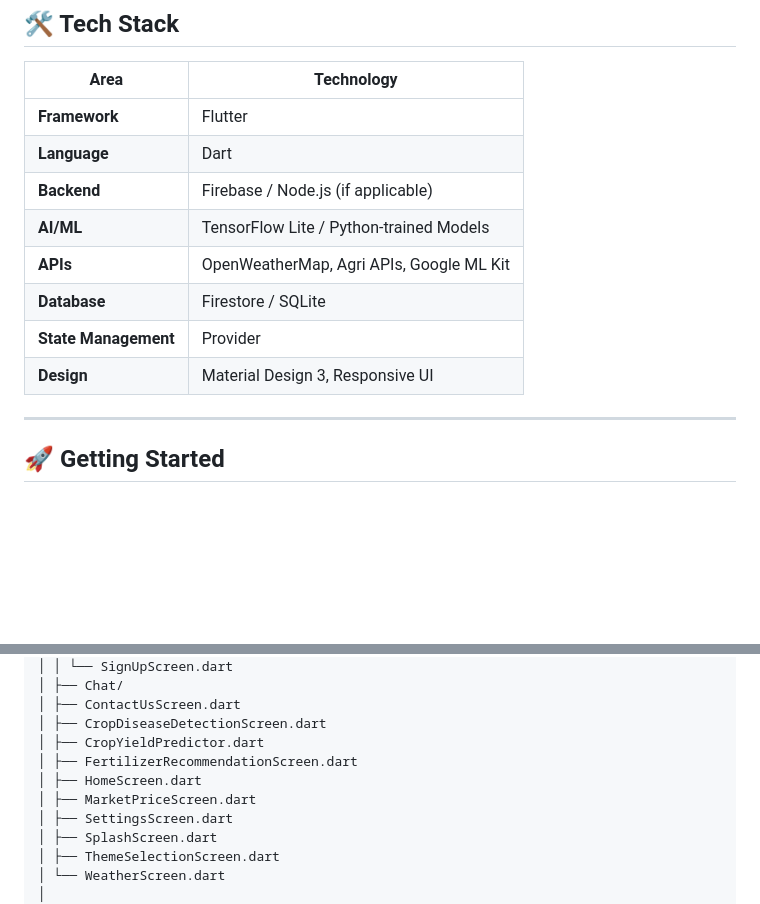
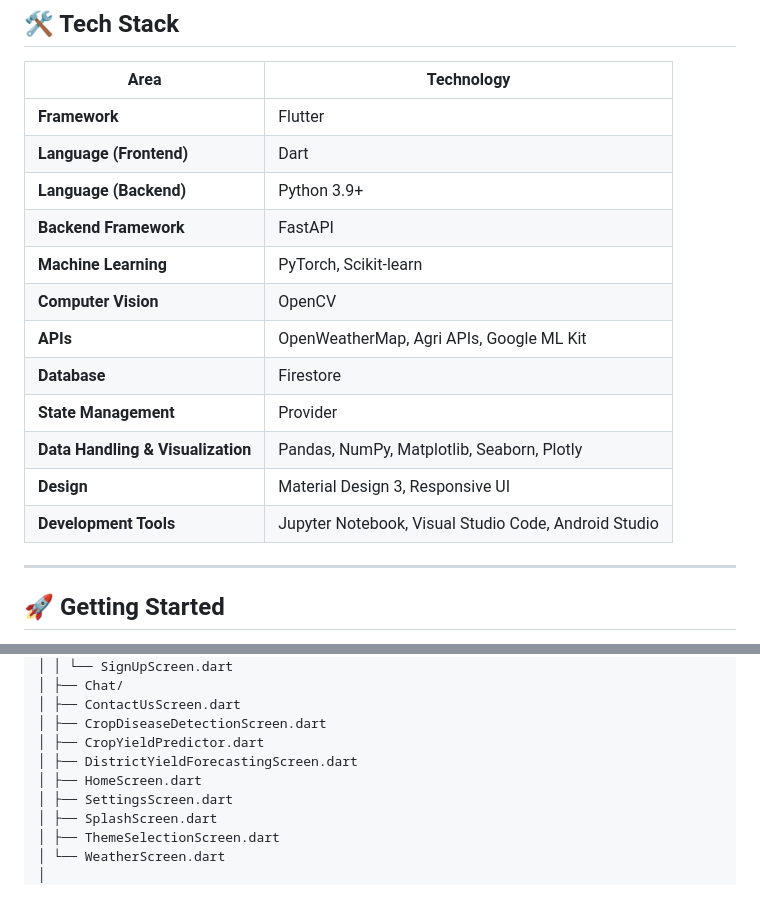
Before and after one commit to NoorMustafa4556/Kisan-Ai-App-Flutter, a Markdown page: README.md, 2 parts joined by grey strips. GitHub-like rendering; blank space fills up the shorter version.

```diff
--- a/README.md
+++ b/README.md
@@ -75,13 +76,19 @@ By combining AI-driven insights with modern mobile technology, this app serves a
 | Area | Technology |
 |------|-------------|
 | **Framework** | Flutter |
-| **Language** | Dart |
-| **Backend** | Firebase / Node.js (if applicable) |
-| **AI/ML** | TensorFlow Lite / Python-trained Models |
+| **Language (Frontend)** | Dart |
+| **Language (Backend)** | Python 3.9+ |
+| **Backend Framework** | FastAPI |
+| **Machine Learning** | PyTorch, Scikit-learn |
+| **Computer Vision** | OpenCV |
 | **APIs** | OpenWeatherMap, Agri APIs, Google ML Kit |
-| **Database** | Firestore / SQLite |
+| **Database** | Firestore |
 | **State Management** | Provider |
+| **Data Handling & Visualization** | Pandas, NumPy, Matplotlib, Seaborn, Plotly |
 | **Design** | Material Design 3, Responsive UI |
+| **Development Tools** | Jupyter Notebook, Visual Studio Code, Android Studio |
+
+
 
 ---
 
@@ -132,9 +139,8 @@ lib/
 │ ├── ContactUsScreen.dart
 │ ├── CropDiseaseDetectionScreen.dart
 │ ├── CropYieldPredictor.dart
-│ ├── FertilizerRecommendationScreen.dart
+│ ├── DistrictYieldForecastingScreen.dart
 │ ├── HomeScreen.dart
-│ ├── MarketPriceScreen.dart
 │ ├── SettingsScreen.dart
 │ ├── SplashScreen.dart
 │ ├── ThemeSelectionScreen.dart
```
Also changed, not shown: other parts of README.md (+1 -0 lines).
